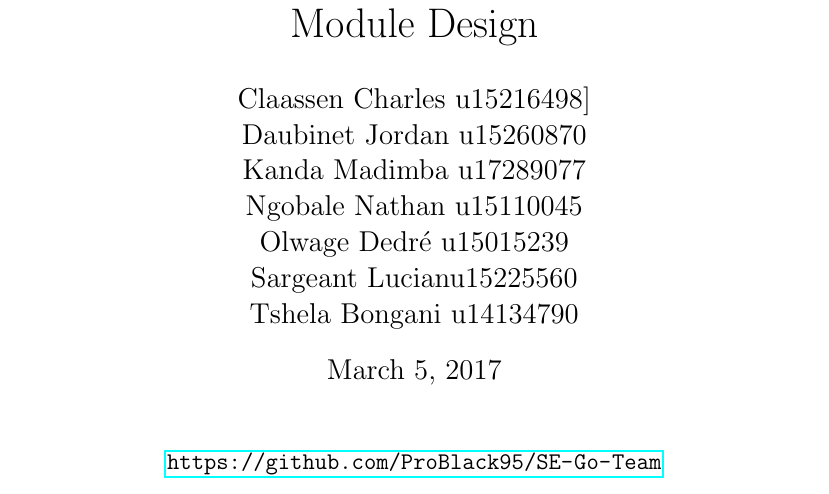
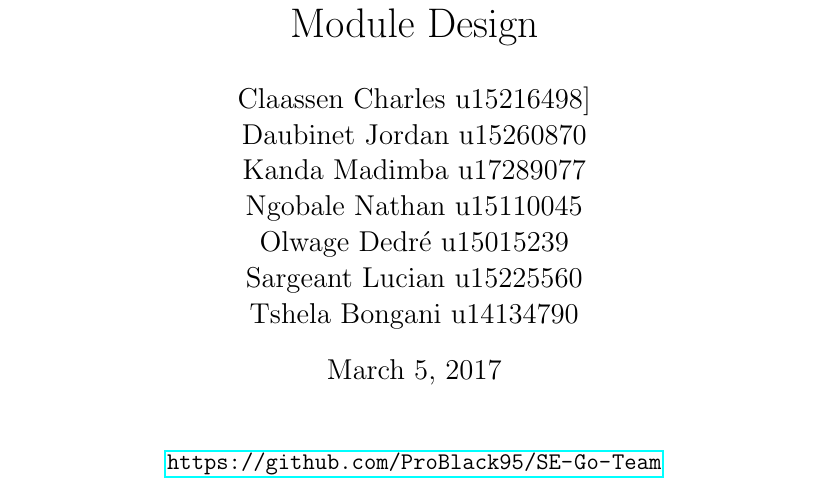
Before and after one commit to BonganiTshela/SE-Go-Team, a LaTeX document (Tex Files/Go-Team.tex): part of page 1 of 26, cut so that both start at the same text. Compiled offline with pdfLaTeX.

Commit message:
Fixed minor typo

```diff
--- a/Tex Files/Go-Team.tex
+++ b/Tex Files/Go-Team.tex
@@ -20,7 +20,7 @@
                 Kanda Madimba u17289077\\
                 Ngobale Nathan u15110045\\
                 Olwage Dedré u15015239\\
-                Sargeant Lucianu15225560\\
+                Sargeant Lucian u15225560\\
                 Tshela Bongani u14134790\
 		}
 	\maketitle
```
